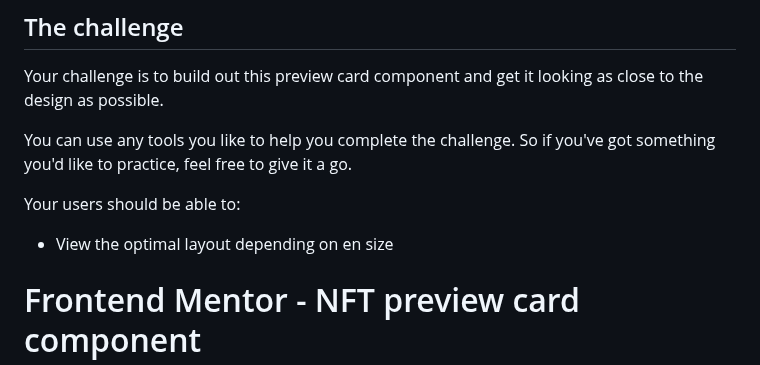
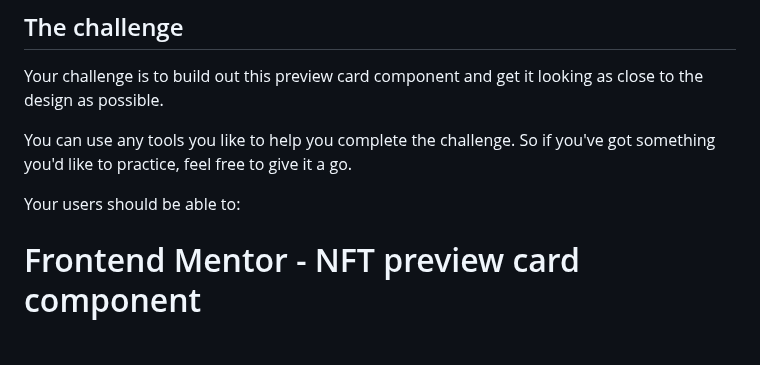
Before and after one commit to yonas-fsaha/NFT-preview-card-component, a Markdown page: README.md, the part around the change. Drawn GitHub-style; blank space fills up the shorter version.

```diff
--- a/README.md
+++ b/README.md
@@ -9,7 +9,6 @@ Your challenge is to build out this preview card component and get it looking as
 You can use any tools you like to help you complete the challenge. So if you've got something you'd like to practice, feel free to give it a go.
 
 Your users should be able to:
-- View the optimal layout depending on en size
 
 
 
```
